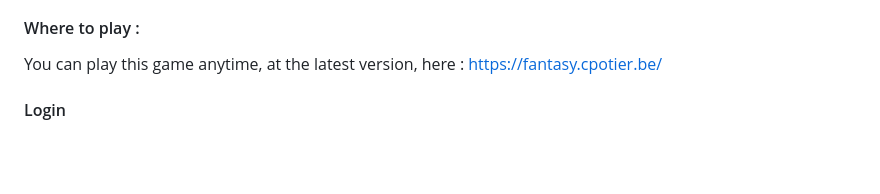
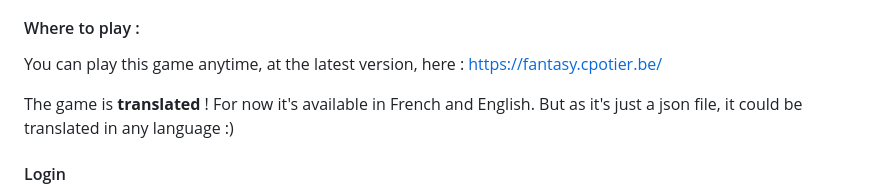
Before and after one commit to Etu4943/Fantasy_Card_Game, a Markdown page: README.md, the part around one of its changes. Drawn GitHub-style; blank space fills up the shorter version.

Commit message:
add screenshots and some infos
Added translation information and screenshots to README.

```diff
--- a/README.md
+++ b/README.md
@@ -13,6 +13,8 @@ I do not own any intellectual property, rules, idea or assets from this game.
 
 #### Where to play :
 You can play this game anytime, at the latest version, here : https://fantasy.cpotier.be/
+
+The game is **translated** ! For now it's available in French and English. But as it's just a json file, it could be translated in any language :)
 
 #### Login
 First, there is a login / register section. This is related to a sql3 databse. For now, it's on the app folder. But I'll host it on a dedicated server.
```
Also changed, not shown: other parts of README.md (+6 -0 lines).
